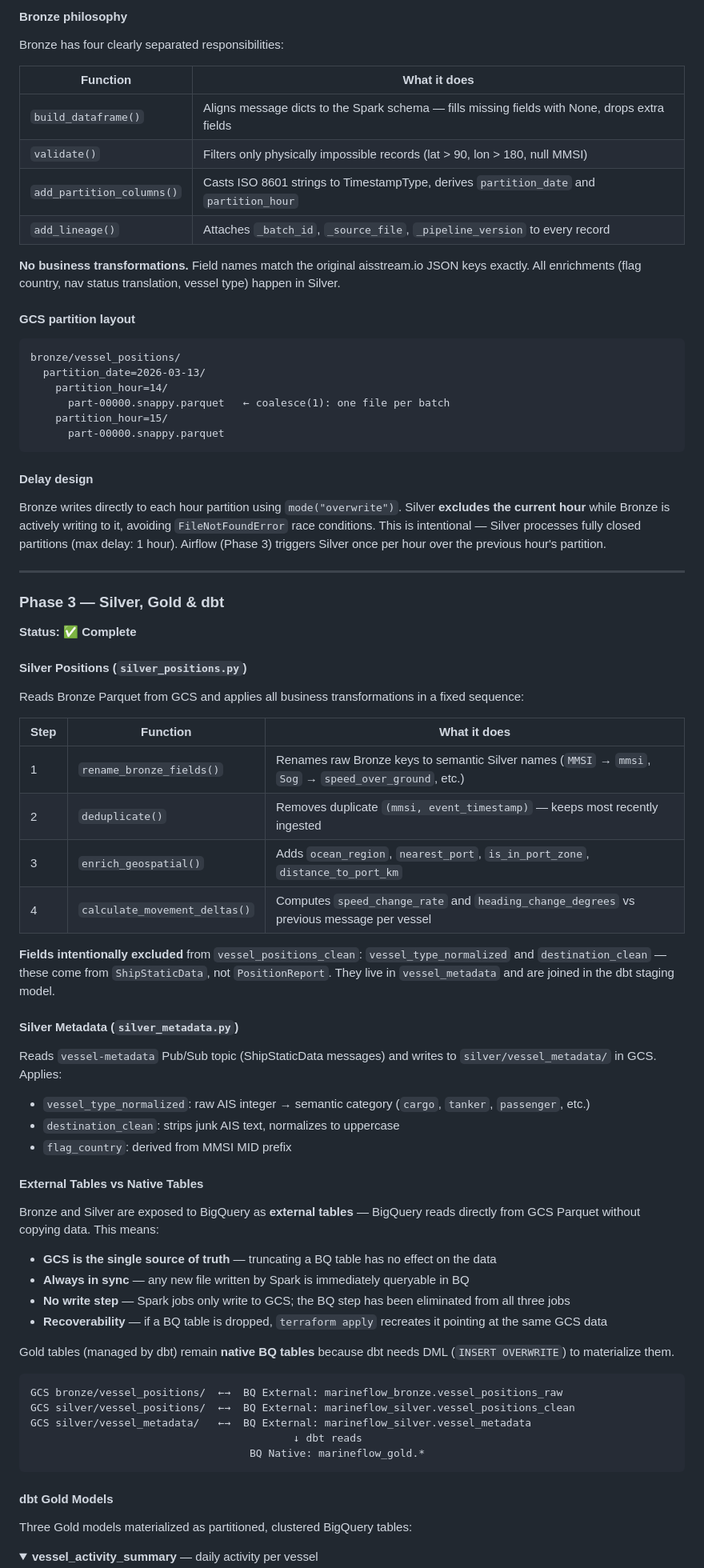
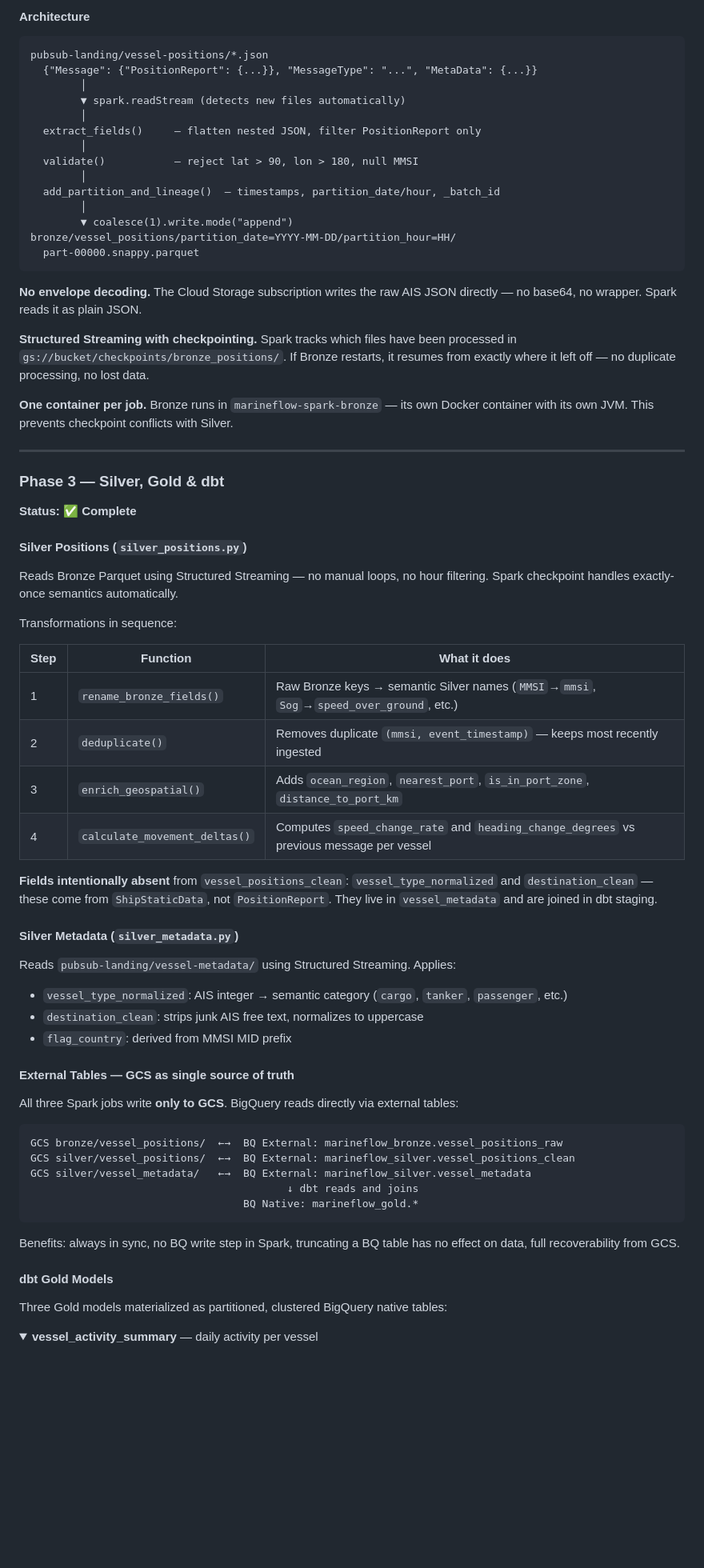
Before and after one commit to TomasRipsky/marineflow, a Markdown page: README.md, the part around one of its changes. Shown at 80% size. Rendered like a GitHub page; folded sections open; blank space fills up the shorter version.

````diff
--- a/README.md
+++ b/README.md
@@ -216,31 +218,28 @@ Bronze is the **raw landing zone**. Data arrives exactly as from the source —
 
-#### Bronze philosophy
-
-Bronze has four clearly separated responsibilities:
-
-| Function | What it does |
-|----------|-------------|
-| `build_dataframe()` | Aligns message dicts to the Spark schema — fills missing fields with None, drops extra fields |
-| `validate()` | Filters only physically impossible records (lat > 90, lon > 180, null MMSI) |
-| `add_partition_columns()` | Casts ISO 8601 strings to TimestampType, derives `partition_date` and `partition_hour` |
-| `add_lineage()` | Attaches `_batch_id`, `_source_file`, `_pipeline_version` to every record |
-
-**No business transformations.** Field names match the original aisstream.io JSON keys exactly. All enrichments (flag country, nav status translation, vessel type) happen in Silver.
-
-#### GCS partition layout
+#### Architecture
 
 ```
-bronze/vessel_positions/
-  partition_date=2026-03-13/
-    partition_hour=14/
-      part-00000.snappy.parquet   ← coalesce(1): one file per batch
-    partition_hour=15/
-      part-00000.snappy.parquet
+pubsub-landing/vessel-positions/*.json
+  {"Message": {"PositionReport": {...}}, "MessageType": "...", "MetaData": {...}}
+        │
+        ▼ spark.readStream (detects new files automatically)
+        │
+  extract_fields()     — flatten nested JSON, filter PositionReport only
+        │
+  validate()           — reject lat > 90, lon > 180, null MMSI
+        │
+  add_partition_and_lineage()  — timestamps, partition_date/hour, _batch_id
+        │
+        ▼ coalesce(1).write.mode("append")
+bronze/vessel_positions/partition_date=YYYY-MM-DD/partition_hour=HH/
+  part-00000.snappy.parquet
 ```
 
-#### Delay design
+**No envelope decoding.** The Cloud Storage subscription writes the raw AIS JSON directly — no base64, no wrapper. Spark reads it as plain JSON.
 
-Bronze writes directly to each hour partition using `mode("overwrite")`. Silver **excludes the current hour** while Bronze is actively writing to it, avoiding `FileNotFoundError` race conditions. This is intentional — Silver processes fully closed partitions (max delay: 1 hour). Airflow (Phase 3) triggers Silver once per hour over the previous hour's partition.
+**Structured Streaming with checkpointing.** Spark tracks which files have been processed in `gs://bucket/checkpoints/bronze_positions/`. If Bronze restarts, it resumes from exactly where it left off — no duplicate processing, no lost data.
+
+**One container per job.** Bronze runs in `marineflow-spark-bronze` — its own Docker container with its own JVM. This prevents checkpoint conflicts with Silver.
 
 ---
 
@@ -250,46 +249,43 @@ Bronze writes directly to each hour partition using `mode("overwrite")`. Silver
 
 #### Silver Positions (`silver_positions.py`)
 
-Reads Bronze Parquet from GCS and applies all business transformations in a fixed sequence:
+Reads Bronze Parquet using Structured Streaming — no manual loops, no hour filtering. Spark checkpoint handles exactly-once semantics automatically.
+
+Transformations in sequence:
 
 | Step | Function | What it does |
 |------|----------|-------------|
-| 1 | `rename_bronze_fields()` | Renames raw Bronze keys to semantic Silver names (`MMSI` → `mmsi`, `Sog` → `speed_over_ground`, etc.) |
+| 1 | `rename_bronze_fields()` | Raw Bronze keys → semantic Silver names (`MMSI`→`mmsi`, `Sog`→`speed_over_ground`, etc.) |
 | 2 | `deduplicate()` | Removes duplicate `(mmsi, event_timestamp)` — keeps most recently ingested |
 | 3 | `enrich_geospatial()` | Adds `ocean_region`, `nearest_port`, `is_in_port_zone`, `distance_to_port_km` |
 | 4 | `calculate_movement_deltas()` | Computes `speed_change_rate` and `heading_change_degrees` vs previous message per vessel |
 
-**Fields intentionally excluded** from `vessel_positions_clean`: `vessel_type_normalized` and `destination_clean` — these come from `ShipStaticData`, not `PositionReport`. They live in `vessel_metadata` and are joined in the dbt staging model.
+**Fields intentionally absent** from `vessel_positions_clean`: `vessel_type_normalized` and `destination_clean` — these come from `ShipStaticData`, not `PositionReport`. They live in `vessel_metadata` and are joined in dbt staging.
 
 #### Silver Metadata (`silver_metadata.py`)
 
-Reads `vessel-metadata` Pub/Sub topic (ShipStaticData messages) and writes to `silver/vessel_metadata/` in GCS. Applies:
-- `vessel_type_normalized`: raw AIS integer → semantic category (`cargo`, `tanker`, `passenger`, etc.)
-- `destination_clean`: strips junk AIS text, normalizes to uppercase
+Reads `pubsub-landing/vessel-metadata/` using Structured Streaming. Applies:
+- `vessel_type_normalized`: AIS integer → semantic category (`cargo`, `tanker`, `passenger`, etc.)
+- `destination_clean`: strips junk AIS free text, normalizes to uppercase
 - `flag_country`: derived from MMSI MID prefix
 
-#### External Tables vs Native Tables
+#### External Tables — GCS as single source of truth
 
-Bronze and Silver are exposed to BigQuery as **external tables** — BigQuery reads directly from GCS Parquet without copying data. This means:
-
-- **GCS is the single source of truth** — truncating a BQ table has no effect on the data
-- **Always in sync** — any new file written by Spark is immediately queryable in BQ
-- **No write step** — Spark jobs only write to GCS; the BQ step has been eliminated from all three jobs
-- **Recoverability** — if a BQ table is dropped, `terraform apply` recreates it pointing at the same GCS data
-
-Gold tables (managed by dbt) remain **native BQ tables** because dbt needs DML (`INSERT OVERWRITE`) to materialize them.
+All three Spark jobs write **only to GCS**. BigQuery reads directly via external tables:
 
 ```
 GCS bronze/vessel_positions/  ←→  BQ External: marineflow_bronze.vessel_positions_raw
 GCS silver/vessel_positions/  ←→  BQ External: marineflow_silver.vessel_positions_clean
 GCS silver/vessel_metadata/   ←→  BQ External: marineflow_silver.vessel_metadata
-                                          ↓ dbt reads
-                                   BQ Native: marineflow_gold.*
+                                         ↓ dbt reads and joins
+                                  BQ Native: marineflow_gold.*
 ```
+
+Benefits: always in sync, no BQ write step in Spark, truncating a BQ table has no effect on data, full recoverability from GCS.
 
 #### dbt Gold Models
 
-Three Gold models materialized as partitioned, clustered BigQuery tables:
+Three Gold models materialized as partitioned, clustered BigQuery native tables:
 
 <details>
 <summary><strong>vessel_activity_summary</strong> — daily activity per vessel</summary>
````
Also changed, not shown: other parts of README.md (+195 -252 lines).
